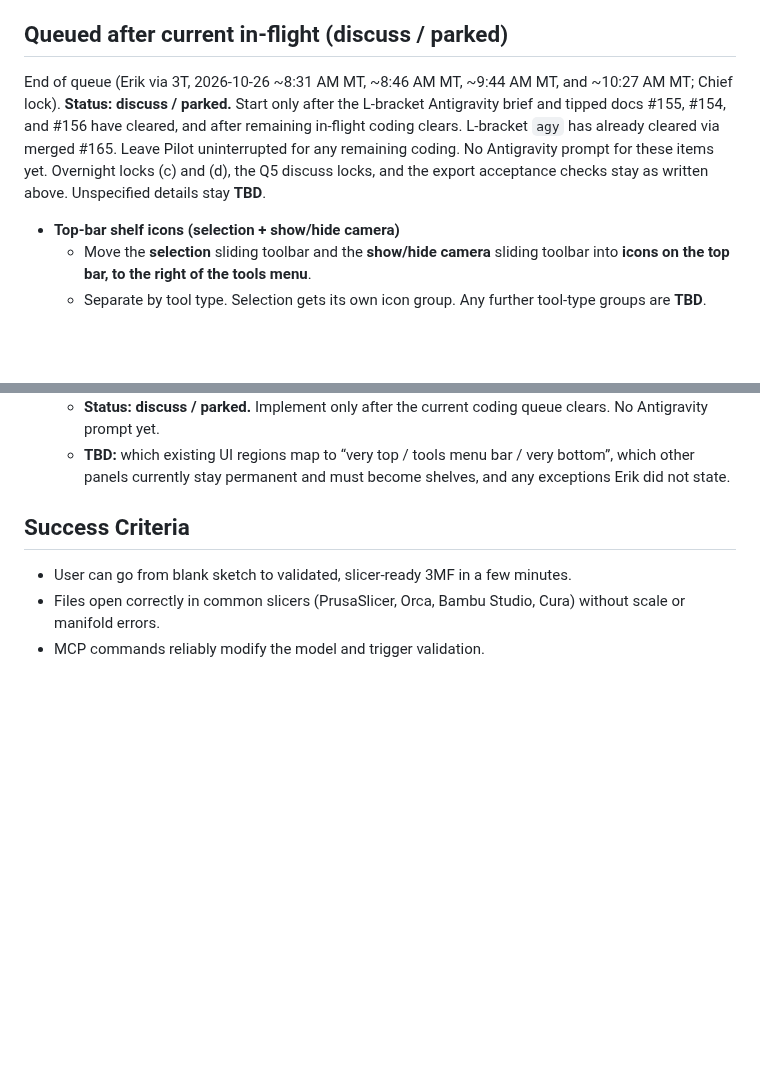
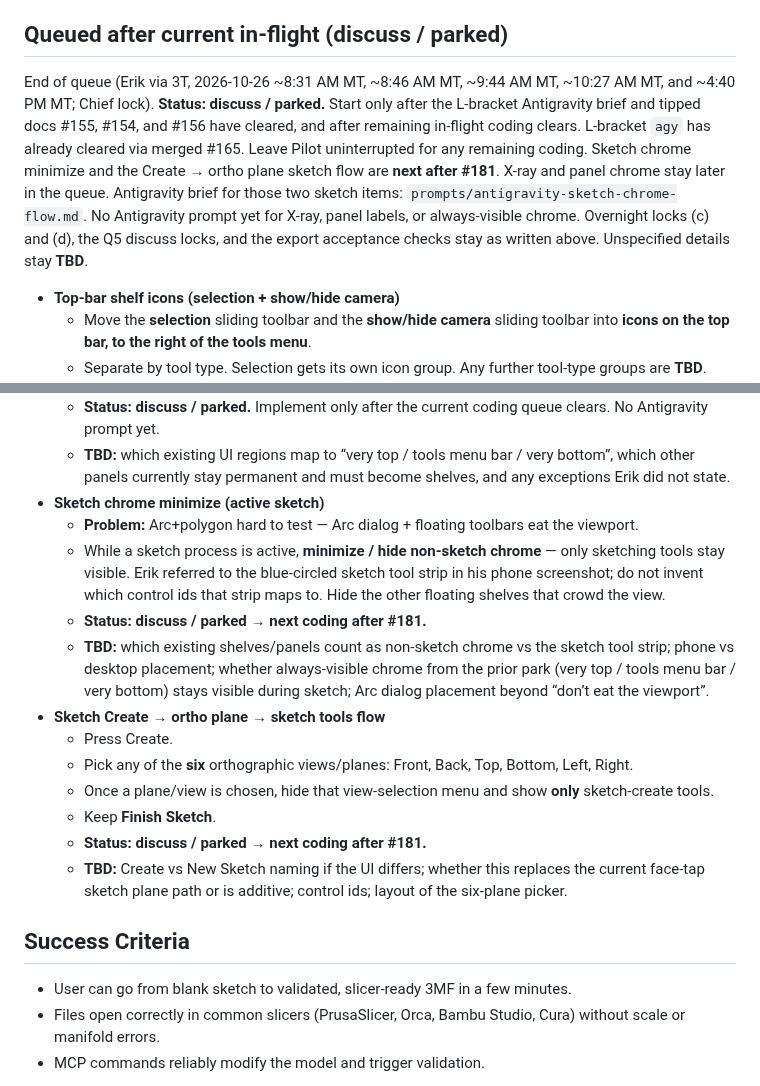
Before and after one commit to cyborgpencil/cad-mvp, a Markdown page: mvp/requirements.md, 2 parts joined by grey strips. Rendered like a GitHub page; blank space fills up the shorter version.

```diff
--- a/mvp/requirements.md
+++ b/mvp/requirements.md
@@ -185,7 +185,7 @@ Pass = STL and 3MF written for each solid under test, units mm, C++ `Module.gate
 
 ## Queued after current in-flight (discuss / parked)
 
-End of queue (Erik via 3T, 2026-10-26 ~8:31 AM MT, ~8:46 AM MT, ~9:44 AM MT, and ~10:27 AM MT; Chief lock). **Status: discuss / parked.** Start only after the L-bracket Antigravity brief and tipped docs #155, #154, and #156 have cleared, and after remaining in-flight coding clears. L-bracket `agy` has already cleared via merged #165. Leave Pilot uninterrupted for any remaining coding. No Antigravity prompt for these items yet. Overnight locks (c) and (d), the Q5 discuss locks, and the export acceptance checks stay as written above. Unspecified details stay **TBD**.
+End of queue (Erik via 3T, 2026-10-26 ~8:31 AM MT, ~8:46 AM MT, ~9:44 AM MT, ~10:27 AM MT, and ~4:40 PM MT; Chief lock). **Status: discuss / parked.** Start only after the L-bracket Antigravity brief and tipped docs #155, #154, and #156 have cleared, and after remaining in-flight coding clears. L-bracket `agy` has already cleared via merged #165. Leave Pilot uninterrupted for any remaining coding. Sketch chrome minimize and the Create → ortho plane sketch flow are **next after #181**. X-ray and panel chrome stay later in the queue. Antigravity brief for those two sketch items: `prompts/antigravity-sketch-chrome-flow.md`. No Antigravity prompt yet for X-ray, panel labels, or always-visible chrome. Overnight locks (c) and (d), the Q5 discuss locks, and the export acceptance checks stay as written above. Unspecified details stay **TBD**.
 
 - **Top-bar shelf icons (selection + show/hide camera)**
   - Move the **selection** sliding toolbar and the **show/hide camera** sliding toolbar into **icons on the top bar, to the right of the tools menu**.
@@ -219,6 +219,18 @@ End of queue (Erik via 3T, 2026-10-26 ~8:31 AM MT, ~8:46 AM MT, ~9:44 AM MT, and
   - Everything else must not stay on-screen permanently; use show/hide like other shelves.
   - **Status: discuss / parked.** Implement only after the current coding queue clears. No Antigravity prompt yet.
   - **TBD:** which existing UI regions map to “very top / tools menu bar / very bottom”, which other panels currently stay permanent and must become shelves, and any exceptions Erik did not state.
+- **Sketch chrome minimize (active sketch)**
+  - **Problem:** Arc+polygon hard to test — Arc dialog + floating toolbars eat the viewport.
+  - While a sketch process is active, **minimize / hide non-sketch chrome** — only sketching tools stay visible. Erik referred to the blue-circled sketch tool strip in his phone screenshot; do not invent which control ids that strip maps to. Hide the other floating shelves that crowd the view.
+  - **Status: discuss / parked → next coding after #181.**
+  - **TBD:** which existing shelves/panels count as non-sketch chrome vs the sketch tool strip; phone vs desktop placement; whether always-visible chrome from the prior park (very top / tools menu bar / very bottom) stays visible during sketch; Arc dialog placement beyond “don’t eat the viewport”.
+- **Sketch Create → ortho plane → sketch tools flow**
+  - Press Create.
+  - Pick any of the **six** orthographic views/planes: Front, Back, Top, Bottom, Left, Right.
+  - Once a plane/view is chosen, hide that view-selection menu and show **only** sketch-create tools.
+  - Keep **Finish Sketch**.
+  - **Status: discuss / parked → next coding after #181.**
+  - **TBD:** Create vs New Sketch naming if the UI differs; whether this replaces the current face-tap sketch plane path or is additive; control ids; layout of the six-plane picker.
 
 ## Success Criteria
 
```
Also changed, not shown: prompts/antigravity-sketch-chrome-flow.md (added, +84 -0 lines).
